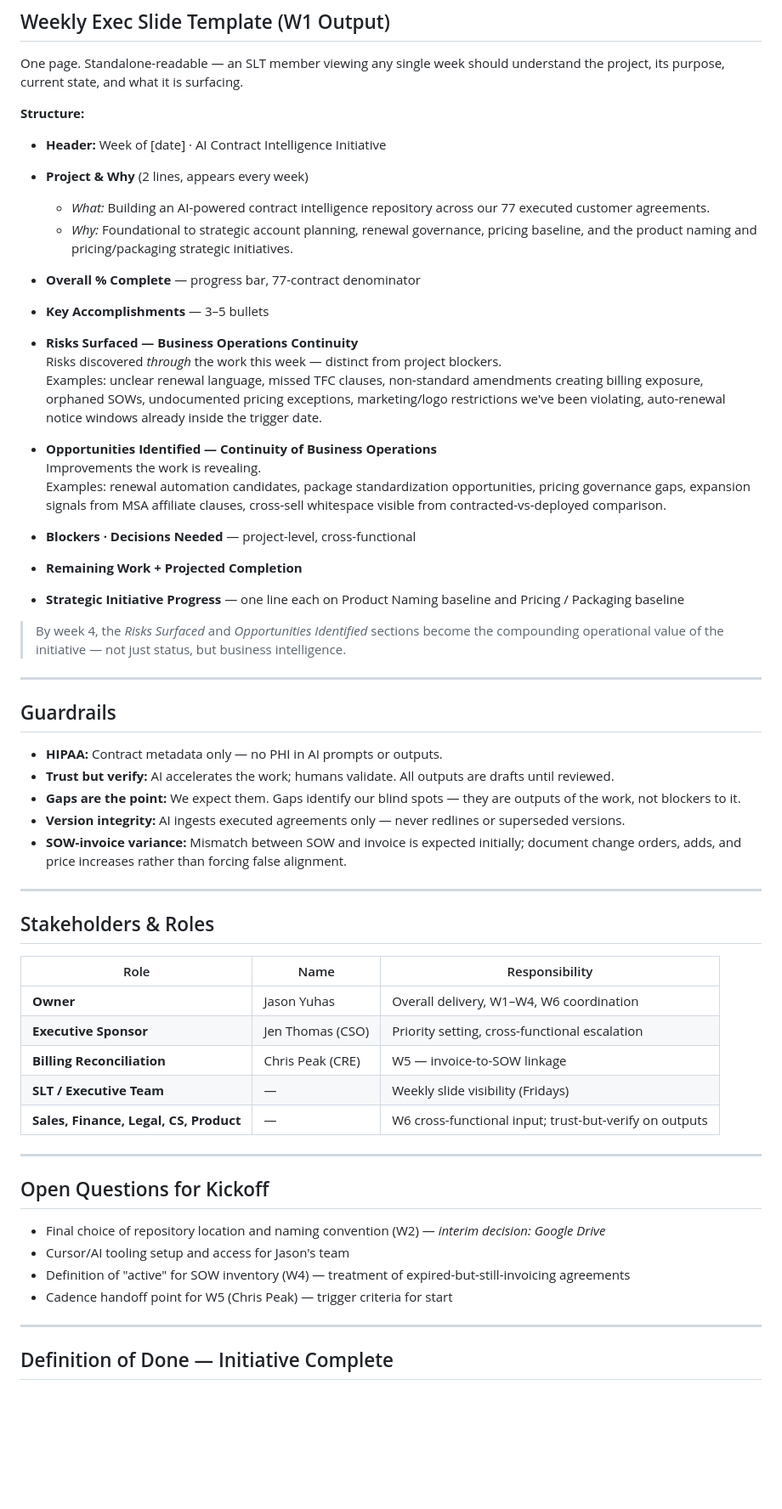
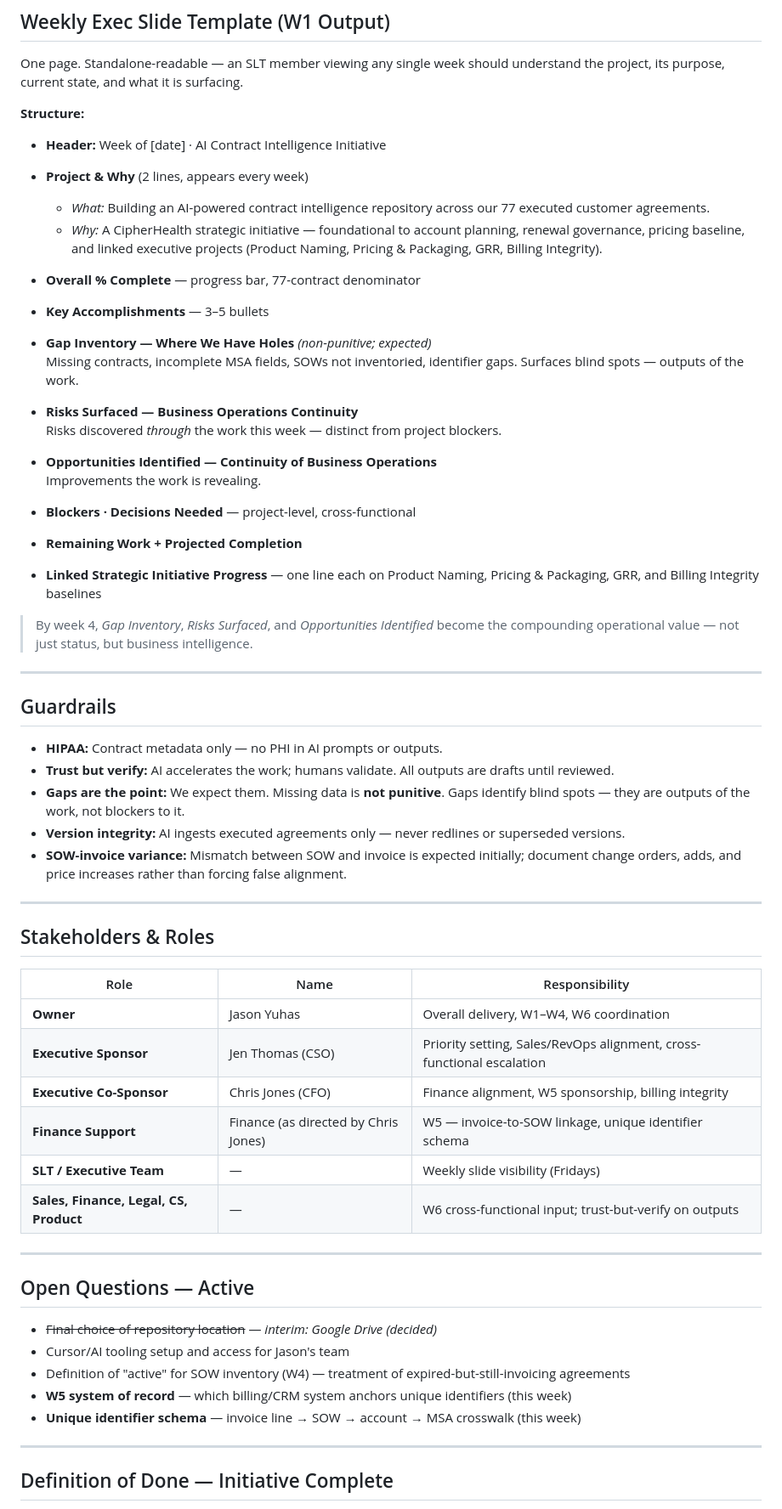
Before and after one commit to jlthomas5516/Seller-Onboarding-, a Markdown page: docs/AI-Contract-Reconciliation-Project-Plan.md, the part around one of its changes. Shown at 85% size. Rendered like a GitHub page; blank space fills up the shorter version.

```diff
--- a/docs/AI-Contract-Reconciliation-Project-Plan.md
+++ b/docs/AI-Contract-Reconciliation-Project-Plan.md
@@ -164,27 +198,28 @@ One page. Standalone-readable — an SLT member viewing any single week should u
 
 - **Project & Why** (2 lines, appears every week)
   - *What:* Building an AI-powered contract intelligence repository across our 77 executed customer agreements.
-  - *Why:* Foundational to strategic account planning, renewal governance, pricing baseline, and the product naming and pricing/packaging strategic initiatives.
+  - *Why:* A CipherHealth strategic initiative — foundational to account planning, renewal governance, pricing baseline, and linked executive projects (Product Naming, Pricing & Packaging, GRR, Billing Integrity).
 
 - **Overall % Complete** — progress bar, 77-contract denominator
 
 - **Key Accomplishments** — 3–5 bullets
 
+- **Gap Inventory — Where We Have Holes** *(non-punitive; expected)*
+  Missing contracts, incomplete MSA fields, SOWs not inventoried, identifier gaps. Surfaces blind spots — outputs of the work.
+
 - **Risks Surfaced — Business Operations Continuity**
   Risks discovered *through* the work this week — distinct from project blockers.
-  Examples: unclear renewal language, missed TFC clauses, non-standard amendments creating billing exposure, orphaned SOWs, undocumented pricing exceptions, marketing/logo restrictions we've been violating, auto-renewal notice windows already inside the trigger date.
 
 - **Opportunities Identified — Continuity of Business Operations**
   Improvements the work is revealing.
-  Examples: renewal automation candidates, package standardization opportunities, pricing governance gaps, expansion signals from MSA affiliate clauses, cross-sell whitespace visible from contracted-vs-deployed comparison.
 
 - **Blockers · Decisions Needed** — project-level, cross-functional
 
 - **Remaining Work + Projected Completion**
 
-- **Strategic Initiative Progress** — one line each on Product Naming baseline and Pricing / Packaging baseline
+- **Linked Strategic Initiative Progress** — one line each on Product Naming, Pricing & Packaging, GRR, and Billing Integrity baselines
 
-> By week 4, the *Risks Surfaced* and *Opportunities Identified* sections become the compounding operational value of the initiative — not just status, but business intelligence.
+> By week 4, *Gap Inventory*, *Risks Surfaced*, and *Opportunities Identified* become the compounding operational value — not just status, but business intelligence.
 
 ---
 
@@ -192,7 +227,7 @@ One page. Standalone-readable — an SLT member viewing any single week should u
 
 - **HIPAA:** Contract metadata only — no PHI in AI prompts or outputs.
 - **Trust but verify:** AI accelerates the work; humans validate. All outputs are drafts until reviewed.
-- **Gaps are the point:** We expect them. Gaps identify our blind spots — they are outputs of the work, not blockers to it.
+- **Gaps are the point:** We expect them. Missing data is **not punitive**. Gaps identify blind spots — they are outputs of the work, not blockers to it.
 - **Version integrity:** AI ingests executed agreements only — never redlines or superseded versions.
 - **SOW-invoice variance:** Mismatch between SOW and invoice is expected initially; document change orders, adds, and price increases rather than forcing false alignment.
 
@@ -203,19 +238,21 @@ One page. Standalone-readable — an SLT member viewing any single week should u
 | Role | Name | Responsibility |
 |---|---|---|
 | **Owner** | Jason Yuhas | Overall delivery, W1–W4, W6 coordination |
-| **Executive Sponsor** | Jen Thomas (CSO) | Priority setting, cross-functional escalation |
-| **Billing Reconciliation** | Chris Peak (CRE) | W5 — invoice-to-SOW linkage |
+| **Executive Sponsor** | Jen Thomas (CSO) | Priority setting, Sales/RevOps alignment, cross-functional escalation |
+| **Executive Co-Sponsor** | Chris Jones (CFO) | Finance alignment, W5 sponsorship, billing integrity |
+| **Finance Support** | Finance (as directed by Chris Jones) | W5 — invoice-to-SOW linkage, unique identifier schema |
 | **SLT / Executive Team** | — | Weekly slide visibility (Fridays) |
 | **Sales, Finance, Legal, CS, Product** | — | W6 cross-functional input; trust-but-verify on outputs |
 
 ---
 
-## Open Questions for Kickoff
+## Open Questions — Active
 
-- Final choice of repository location and naming convention (W2) — *interim decision: Google Drive*
+- ~~Final choice of repository location~~ — *interim: Google Drive (decided)*
 - Cursor/AI tooling setup and access for Jason's team
 - Definition of "active" for SOW inventory (W4) — treatment of expired-but-still-invoicing agreements
-- Cadence handoff point for W5 (Chris Peak) — trigger criteria for start
+- **W5 system of record** — which billing/CRM system anchors unique identifiers (this week)
+- **Unique identifier schema** — invoice line → SOW → account → MSA crosswalk (this week)
 
 ---
 
```
Also changed, not shown: other parts of docs/AI-Contract-Reconciliation-Project-Plan.md (+63 -29 lines).
